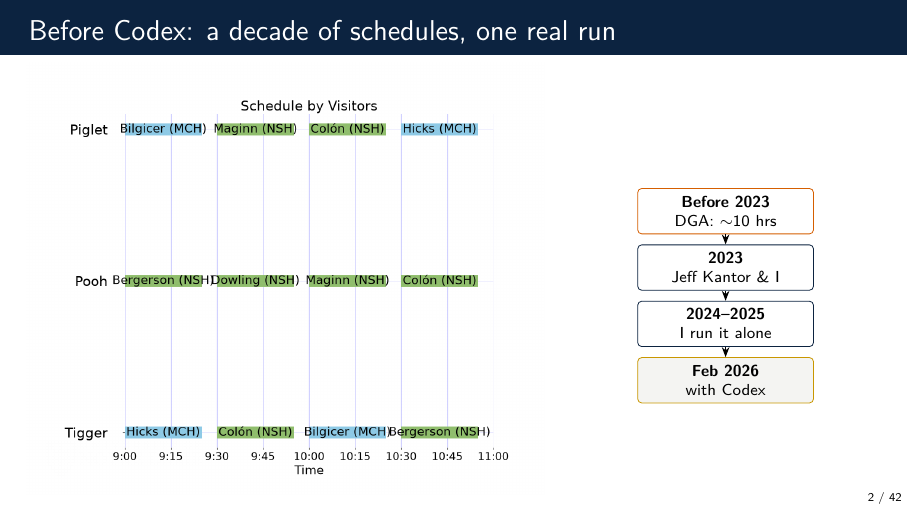
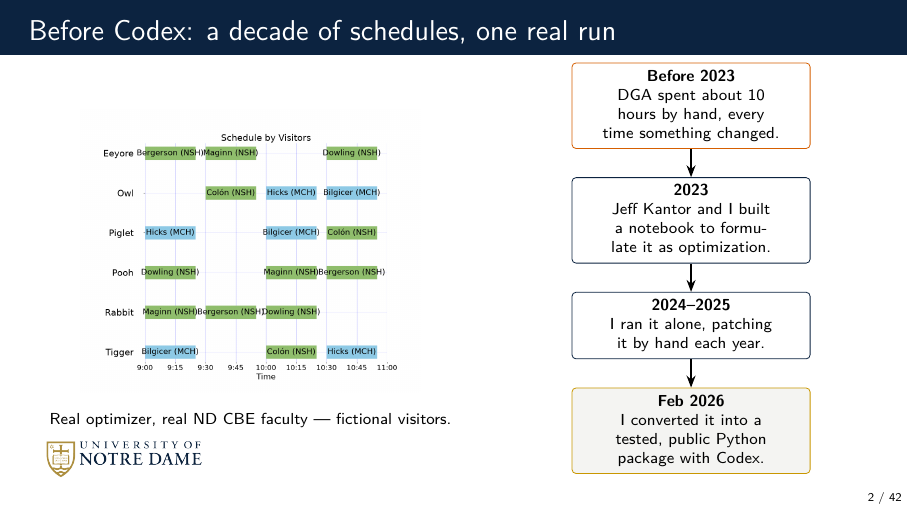
Before and after one commit to dowlinglab/claude-for-researchers, LaTeX slides (slides/main.tex, which reads slides/sections/00_open.tex): page 2 of 42. Compiled offline with pdfLaTeX.

Commit message:
Slide 2: 6-visitor schedule, taller bars, spread-out timeline boxes
Per further feedback on this slide:
- Regenerated the schedule with 6 visitors (Pooh, Piglet, Tigger,
  Eeyore, Owl, Rabbit) instead of 3, and thicker bars (patched lw
  20 -> 34 in the same scratch copy of the installed package).
- The four history boxes are spread out more (node distance
  0.18cm -> 0.5cm) and each now carries one full sentence instead of a
  fragment -- same git-verified facts as before, just spelled out.
- Fixed two bugs introduced while building this: three of the four
  boxes' text ran past their borders uncontained (a `replace_all` edit
  only actually matched one node's exact attribute string, so `text
  width` -- the property that makes TikZ node text wrap -- silently
  didn't reach the other three; added it explicitly to each). The
  taller schedule image (6 rows now, was 3) also collided with the
  corner logo again; switched back to a height constraint.

42 slides, compiles clean, visually checked -- no overflow, no
collisions.

Co-Authored-By: Claude Sonnet 5 <noreply@anthropic.com>

```diff
--- a/slides/sections/00_open.tex
+++ b/slides/sections/00_open.tex
@@ -72,28 +72,37 @@
 % question stays here as an open hook the rest of the talk answers
 % implicitly; nothing elsewhere echoes it verbatim anymore.
 
+% REVISED 2026-09-03 (further feedback on this slide, same day): the
+% schedule regenerated again, now with 6 visitors (Pooh, Piglet, Tigger,
+% Eeyore, Owl, Rabbit) instead of 3, and thicker bars (patched lw 20 ->
+% 34 in the same scratch copy of the installed package) per Alex's
+% request to make the faculty-name boxes taller. The four history boxes
+% are spread out more (node distance 0.18cm -> 0.5cm) and each now
+% carries one short sentence, not just a year and a fragment -- still
+% grounded in the same git-verified facts as before, just spelled out
+% instead of abbreviated to fit a tighter box.
 \begin{frame}{Before Codex: a decade of schedules, one real run}
   \vfill
   \begin{columns}[c]
-    \begin{column}{0.6\textwidth}
+    \begin{column}{0.52\textwidth}
       \centering
-      \includegraphics[width=\textwidth]{figures/grad_visit_schedule_3}\\[0.2em]
+      \includegraphics[height=5cm]{figures/grad_visit_schedule_6}\\[0.2em]
       {\scriptsize Real optimizer, real ND CBE faculty --- fictional visitors.}
     \end{column}
-    \begin{column}{0.36\textwidth}
+    \begin{column}{0.44\textwidth}
       \centering
-      \begin{tikzpicture}[font=\scriptsize, node distance=0.18cm]
-        \node[draw=OkVermillion, rounded corners=2pt, minimum width=3.1cm, minimum height=0.8cm, align=center]
-          (a) {\textbf{Before 2023}\\DGA: $\sim$10 hrs};
-        \node[draw=NDBlue, rounded corners=2pt, minimum width=3.1cm, minimum height=0.8cm, align=center, below=of a]
-          (b) {\textbf{2023}\\Jeff Kantor \& I};
-        \node[draw=NDBlue, rounded corners=2pt, minimum width=3.1cm, minimum height=0.8cm, align=center, below=of b]
-          (c) {\textbf{2024--2025}\\I run it alone};
-        \node[draw=NDGold, rounded corners=2pt, minimum width=3.1cm, minimum height=0.8cm, align=center, below=of c, fill=CodeBg]
-          (d) {\textbf{Feb 2026}\\with Codex};
-        \draw[-{Stealth[length=5pt]}, thick] (a) -- (b);
-        \draw[-{Stealth[length=5pt]}, thick] (b) -- (c);
-        \draw[-{Stealth[length=5pt]}, thick] (c) -- (d);
+      \begin{tikzpicture}[font=\scriptsize, node distance=0.5cm]
+        \node[draw=OkVermillion, rounded corners=2pt, minimum width=4.2cm, minimum height=1cm, text width=3.8cm, align=center]
+          (a) {\textbf{Before 2023}\\DGA spent about 10 hours by hand, every time something changed.};
+        \node[draw=NDBlue, rounded corners=2pt, minimum width=4.2cm, minimum height=1cm, text width=3.8cm, align=center, below=of a]
+          (b) {\textbf{2023}\\Jeff Kantor and I built a notebook to formulate it as optimization.};
+        \node[draw=NDBlue, rounded corners=2pt, minimum width=4.2cm, minimum height=1cm, text width=3.8cm, align=center, below=of b]
+          (c) {\textbf{2024--2025}\\I ran it alone, patching it by hand each year.};
+        \node[draw=NDGold, rounded corners=2pt, minimum width=4.2cm, minimum height=1cm, text width=3.8cm, align=center, below=of c, fill=CodeBg]
+          (d) {\textbf{Feb 2026}\\I converted it into a tested, public Python package with Codex.};
+        \draw[-{Stealth[length=6pt]}, thick] (a) -- (b);
+        \draw[-{Stealth[length=6pt]}, thick] (b) -- (c);
+        \draw[-{Stealth[length=6pt]}, thick] (c) -- (d);
       \end{tikzpicture}
     \end{column}
   \end{columns}
```
Also changed, not shown: slides/figures/grad_visit_schedule_6.png (added).
